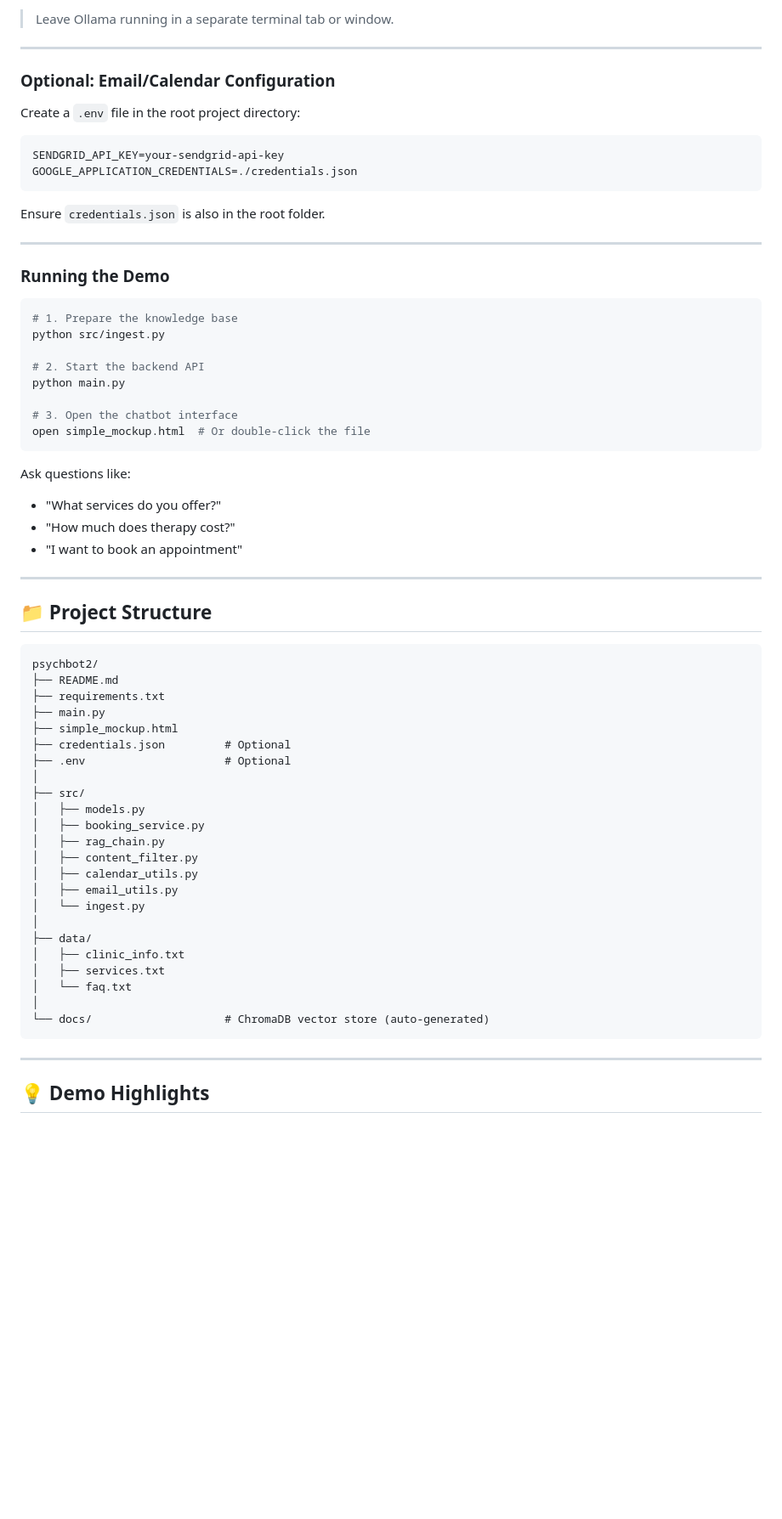
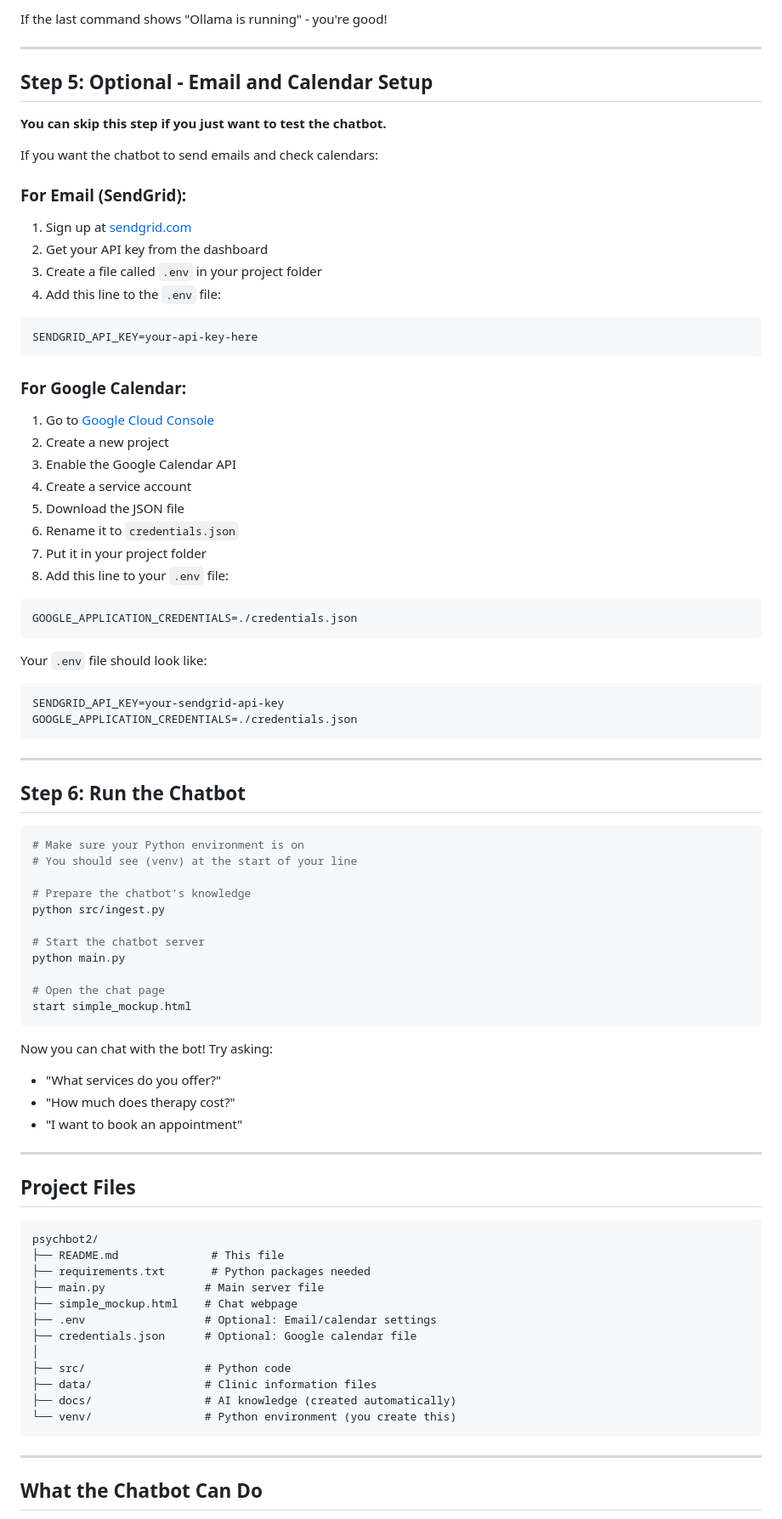
Before and after one commit to LEMSingapore/psychbot2, a Markdown page: README.md, the part around one of its changes. Shown at 85% size. Drawn GitHub-style; blank space fills up the shorter version.

````diff
--- a/README.md
+++ b/README.md
@@ -61,72 +89,86 @@ ollama serve
 ```
 
-> Leave Ollama running in a separate terminal tab or window.
+If the last command shows "Ollama is running" - you're good!
 
 ---
 
-### Optional: Email/Calendar Configuration
+## Step 5: Optional - Email and Calendar Setup
 
-Create a `.env` file in the root project directory:
+**You can skip this step if you just want to test the chatbot.**
 
-```env
+If you want the chatbot to send emails and check calendars:
+
+### For Email (SendGrid):
+1. Sign up at [sendgrid.com](https://sendgrid.com)
+2. Get your API key from the dashboard
+3. Create a file called `.env` in your project folder
+4. Add this line to the `.env` file:
+```
+SENDGRID_API_KEY=your-api-key-here
+```
+
+### For Google Calendar:
+1. Go to [Google Cloud Console](https://console.cloud.google.com)
+2. Create a new project
+3. Enable the Google Calendar API
+4. Create a service account
+5. Download the JSON file
+6. Rename it to `credentials.json`
+7. Put it in your project folder
+8. Add this line to your `.env` file:
+```
+GOOGLE_APPLICATION_CREDENTIALS=./credentials.json
+```
+
+Your `.env` file should look like:
+```
 SENDGRID_API_KEY=your-sendgrid-api-key
 GOOGLE_APPLICATION_CREDENTIALS=./credentials.json
 ```
 
-Ensure `credentials.json` is also in the root folder.
-
 ---
 
-### Running the Demo
+## Step 6: Run the Chatbot
 
-```bash
-# 1. Prepare the knowledge base
+```powershell
+# Make sure your Python environment is on
+# You should see (venv) at the start of your line
+
+# Prepare the chatbot's knowledge
 python src/ingest.py
 
-# 2. Start the backend API
+# Start the chatbot server
 python main.py
 
-# 3. Open the chatbot interface
-open simple_mockup.html  # Or double-click the file
+# Open the chat page
+start simple_mockup.html
 ```
 
-Ask questions like:
-
+Now you can chat with the bot! Try asking:
 - "What services do you offer?"
 - "How much does therapy cost?"
 - "I want to book an appointment"
 
 ---
 
-## 📁 Project Structure
+## Project Files
 
 ```
 psychbot2/
-├── README.md
-├── requirements.txt
-├── main.py
-├── simple_mockup.html
-├── credentials.json         # Optional
-├── .env                     # Optional
+├── README.md              # This file
+├── requirements.txt       # Python packages needed
+├── main.py               # Main server file
+├── simple_mockup.html    # Chat webpage
+├── .env                  # Optional: Email/calendar settings
+├── credentials.json      # Optional: Google calendar file
 │
-├── src/
-│   ├── models.py
-│   ├── booking_service.py
-│   ├── rag_chain.py
-│   ├── content_filter.py
-│   ├── calendar_utils.py
-│   ├── email_utils.py
-│   └── ingest.py
-│
-├── data/
-│   ├── clinic_info.txt
-│   ├── services.txt
-│   └── faq.txt
-│
-└── docs/                    # ChromaDB vector store (auto-generated)
+├── src/                  # Python code
+├── data/                 # Clinic information files
+├── docs/                 # AI knowledge (created automatically)
+└── venv/                 # Python environment (you create this)
 ```
 
 ---
 
-## 💡 Demo Highlights
+## What the Chatbot Can Do
 
````
Also changed, not shown: other parts of README.md (+65 -65 lines).
